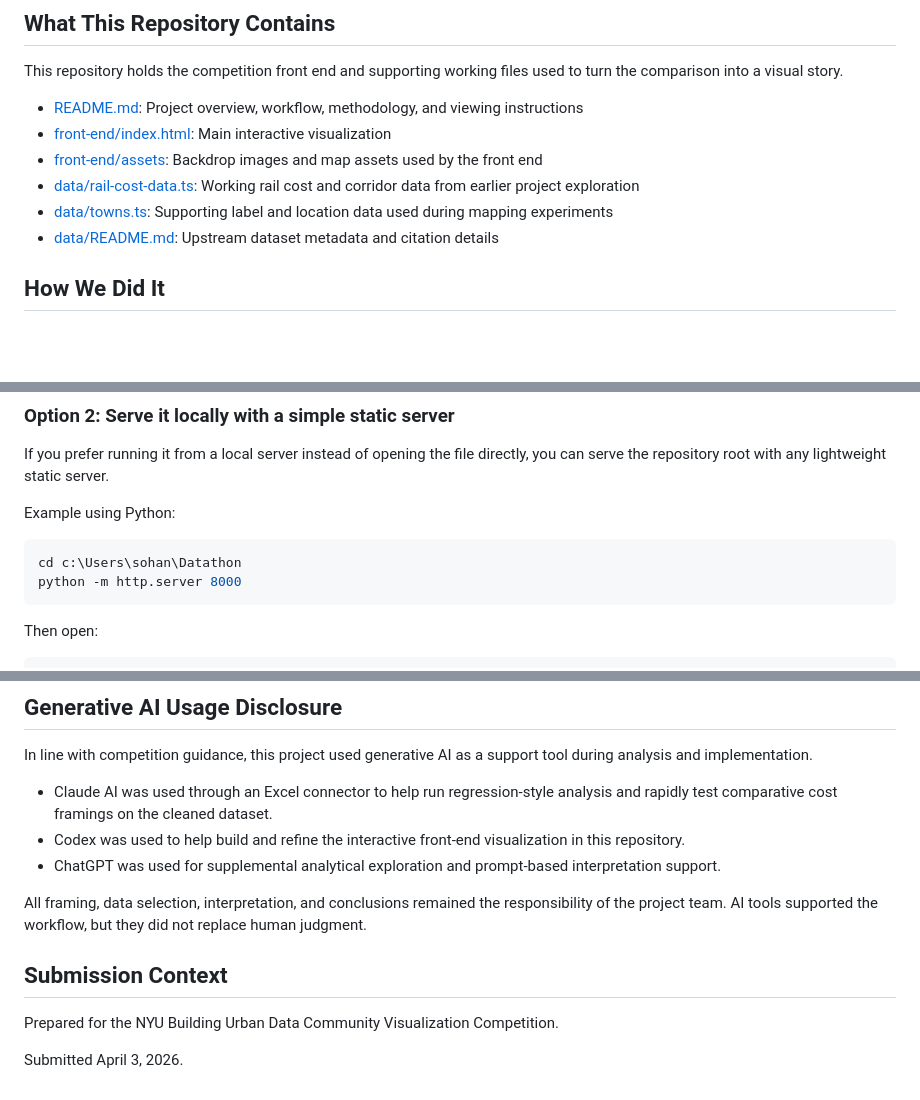
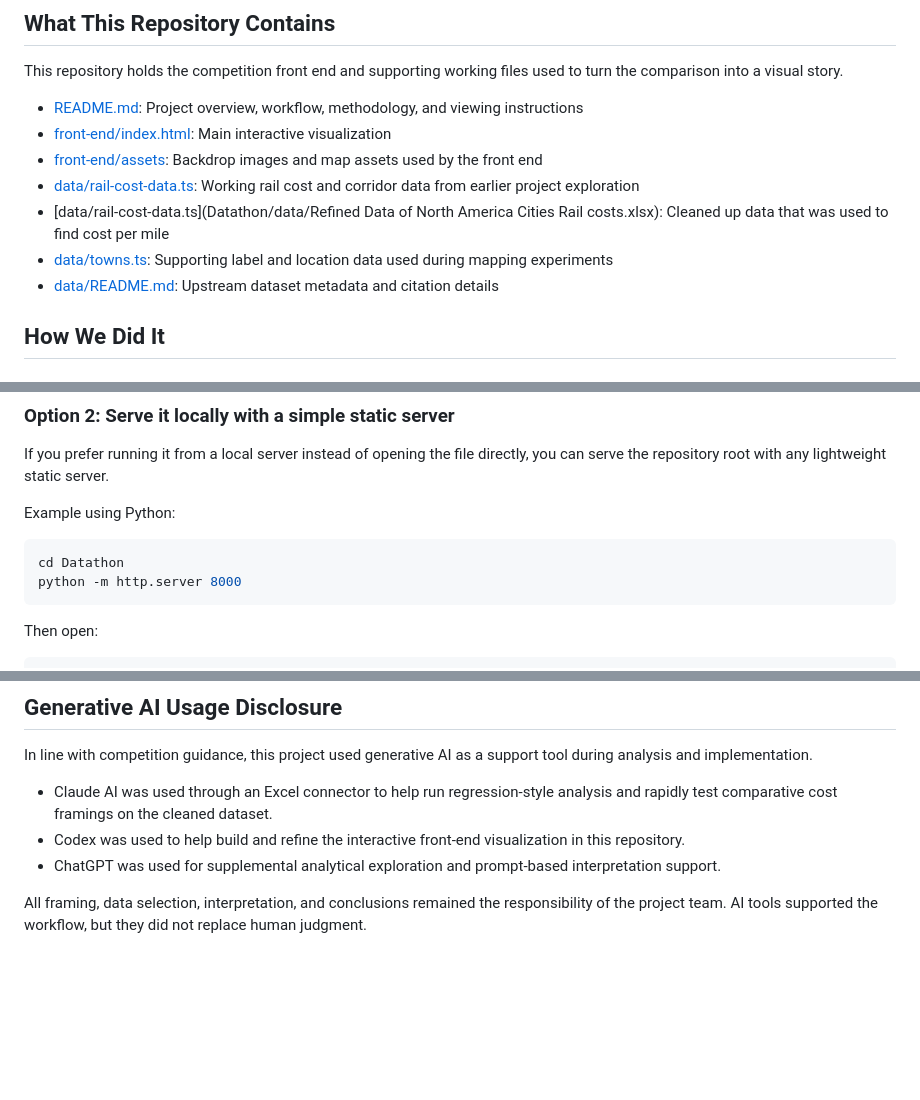
Before and after one commit to SohanSondhi/UbranDataVisualization, a Markdown page: README.md, 3 parts joined by grey strips. GitHub-like rendering; blank space fills up the shorter version.

Commit message:
Fix file paths in README.md
Updated file paths in README for consistency and clarity.

````diff
--- a/README.md
+++ b/README.md
@@ -33,12 +33,13 @@ That framing was intended to serve multiple audiences:
 
 This repository holds the competition front end and supporting working files used to turn the comparison into a visual story.
 
-- [README.md](/c:/Users/sohan/Datathon/README.md): Project overview, workflow, methodology, and viewing instructions
-- [front-end/index.html](/c:/Users/sohan/Datathon/front-end/index.html): Main interactive visualization
-- [front-end/assets](/c:/Users/sohan/Datathon/front-end/assets): Backdrop images and map assets used by the front end
-- [data/rail-cost-data.ts](/c:/Users/sohan/Datathon/data/rail-cost-data.ts): Working rail cost and corridor data from earlier project exploration
-- [data/towns.ts](/c:/Users/sohan/Datathon/data/towns.ts): Supporting label and location data used during mapping experiments
-- [data/README.md](/c:/Users/sohan/Datathon/data/README.md): Upstream dataset metadata and citation details
+- [README.md](Datathon/README.md): Project overview, workflow, methodology, and viewing instructions
+- [front-end/index.html](Datathon/front-end/index.html): Main interactive visualization
+- [front-end/assets](Datathon/front-end/assets): Backdrop images and map assets used by the front end
+- [data/rail-cost-data.ts](Datathon/data/rail-cost-data.ts): Working rail cost and corridor data from earlier project exploration
+- [data/rail-cost-data.ts](Datathon/data/Refined Data of North America Cities Rail costs.xlsx): Cleaned up data that was used to find cost per mile
+- [data/towns.ts](Datathon/data/towns.ts): Supporting label and location data used during mapping experiments
+- [data/README.md](Datathon/data/README.md): Upstream dataset metadata and citation details
 
 ## How We Did It
 
@@ -138,7 +139,7 @@ If you prefer running it from a local server instead of opening the file directl
 Example using Python:
 
 ```bash
-cd c:\Users\sohan\Datathon
+cd Datathon
 python -m http.server 8000
 ```
 
@@ -182,9 +183,3 @@ In line with competition guidance, this project used generative AI as a support
 - ChatGPT was used for supplemental analytical exploration and prompt-based interpretation support.
 
 All framing, data selection, interpretation, and conclusions remained the responsibility of the project team. AI tools supported the workflow, but they did not replace human judgment.
-
-## Submission Context
-
-Prepared for the NYU Building Urban Data Community Visualization Competition.
-
-Submitted April 3, 2026.
````
Also changed, not shown: other parts of README.md (+1 -1 lines).
